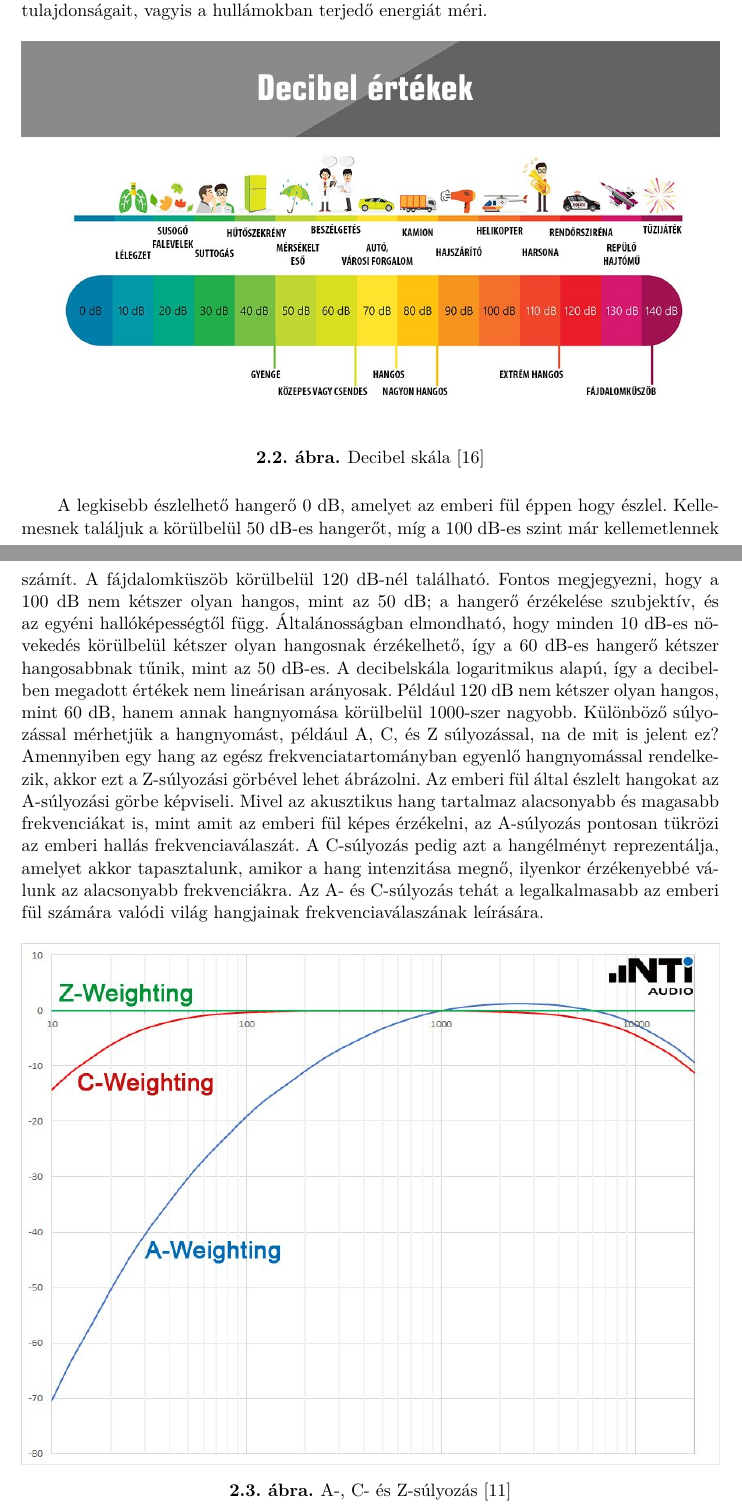
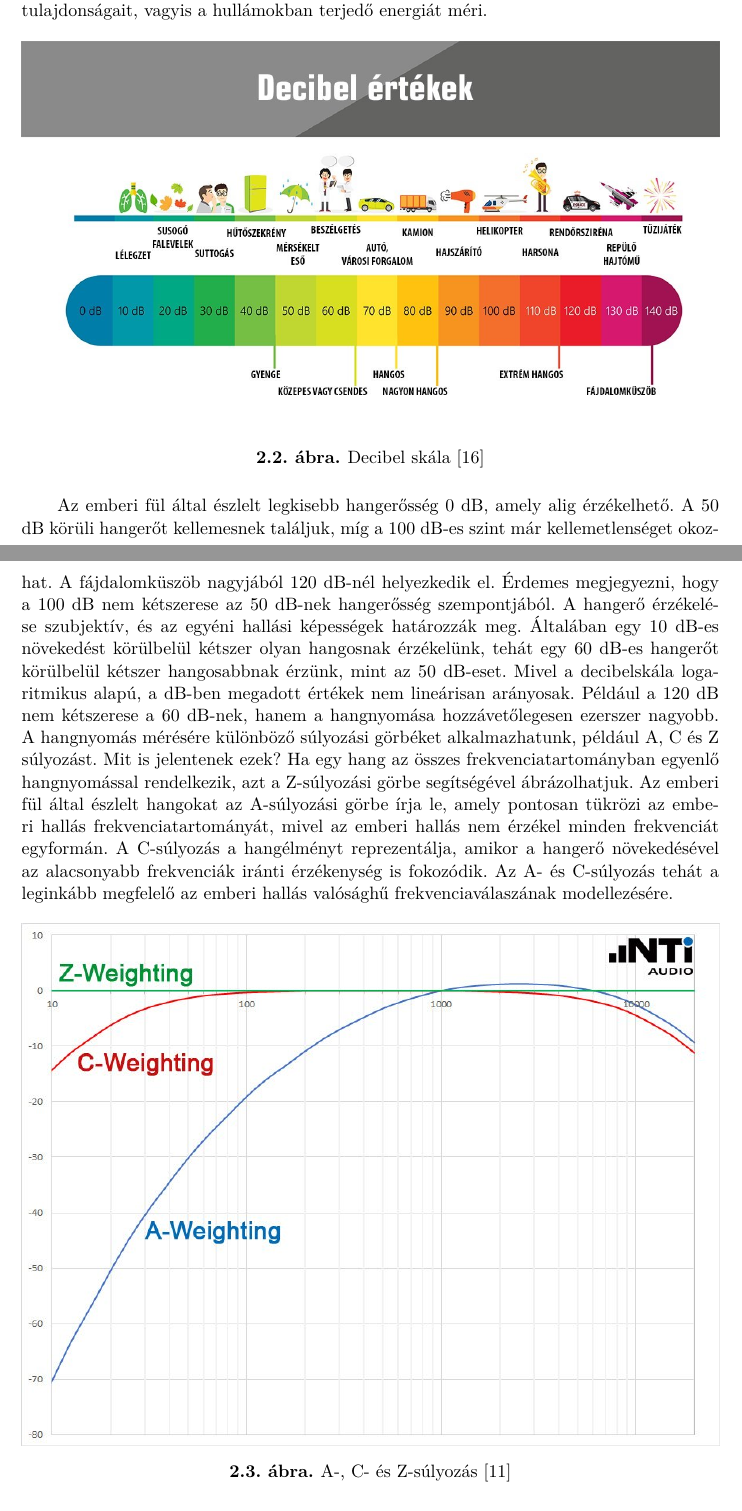
Before and after one commit to MrHumanRebel/sze_dante_network_thesis, a LaTeX thesis (thesis.tex, which reads content/audio_basics.tex): two parts of pages 14 and 15 of 68, joined at a grey line, cut so that both start at the same text. Compiled offline with pdfLaTeX.

Commit message:
feat(thesis): daily update

```diff
--- a/content/audio_basics.tex
+++ b/content/audio_basics.tex
@@ -221,24 +221,23 @@ fizikai tulajdonságait, vagyis a hullámokban terjedő energiát méri.
     \caption{Decibel skála~\cite{DECIBELSCALE}}\label{fig:db_scale}
 \end{figure}
 %----------------------------------------------------------------------------
-A legkisebb észlelhető hangerő 0 dB, amelyet az emberi fül éppen hogy észlel.
-Kellemesnek találjuk a körülbelül 50 dB-es hangerőt, míg a 100 dB-es szint már kellemetlennek számít.
-A fájdalomküszöb körülbelül 120 dB-nél található. Fontos megjegyezni, hogy a 100 dB nem
-kétszer olyan hangos, mint az 50 dB; a hangerő érzékelése szubjektív, és az egyéni hallóképességtől függ.
-Általánosságban elmondható, hogy minden 10 dB-es növekedés körülbelül kétszer olyan
-hangosnak érzékelhető, így a 60 dB-es hangerő kétszer hangosabbnak tűnik, mint az 50 dB-es.
-A decibelskála logaritmikus alapú, így a decibelben megadott értékek nem lineárisan arányosak.
-Például 120 dB nem kétszer olyan hangos, mint 60 dB, hanem annak hangnyomása körülbelül 1000-szer nagyobb.
-Különböző súlyozással mérhetjük a hangnyomást, például A, C, és Z súlyozással, na de mit is jelent ez?
-Amennyiben egy hang az egész frekvenciatartományban egyenlő hangnyomással rendelkezik,
-akkor ezt a Z-súlyozási görbével lehet ábrázolni. Az emberi fül által észlelt hangokat
-az A-súlyozási görbe képviseli. Mivel az akusztikus hang tartalmaz alacsonyabb és
-magasabb frekvenciákat is, mint amit az emberi fül képes érzékelni, az A-súlyozás
-pontosan tükrözi az emberi hallás frekvenciaválaszát. A C-súlyozás pedig azt a
-hangélményt reprezentálja, amelyet akkor tapasztalunk, amikor a hang intenzitása
-megnő, ilyenkor érzékenyebbé válunk az alacsonyabb frekvenciákra. Az A- és
-C-súlyozás tehát a legalkalmasabb az emberi fül számára valódi világ hangjainak
-frekvenciaválaszának leírására.
+Az emberi fül által észlelt legkisebb hangerősség 0 dB, amely alig érzékelhető.
+A 50 dB körüli hangerőt kellemesnek találjuk, míg a 100 dB-es szint már kellemetlenséget
+okozhat. A fájdalomküszöb nagyjából 120 dB-nél helyezkedik el. Érdemes megjegyezni, hogy
+a 100 dB nem kétszerese az 50 dB-nek hangerősség szempontjából. A hangerő érzékelése
+szubjektív, és az egyéni hallási képességek határozzák meg. Általában egy 10 dB-es
+növekedést körülbelül kétszer olyan hangosnak érzékelünk, tehát egy 60 dB-es hangerőt
+körülbelül kétszer hangosabbnak érzünk, mint az 50 dB-eset. Mivel a decibelskála logaritmikus
+alapú, a dB-ben megadott értékek nem lineárisan arányosak. Például a 120 dB nem kétszerese
+a 60 dB-nek, hanem a hangnyomása hozzávetőlegesen ezerszer nagyobb. A hangnyomás mérésére
+különböző súlyozási görbéket alkalmazhatunk, például A, C és Z súlyozást. Mit is jelentenek
+ezek? Ha egy hang az összes frekvenciatartományban egyenlő hangnyomással rendelkezik, azt a
+Z-súlyozási görbe segítségével ábrázolhatjuk. Az emberi fül által észlelt hangokat az
+A-súlyozási görbe írja le, amely pontosan tükrözi az emberi hallás frekvenciatartományát, mivel
+az emberi hallás nem érzékel minden frekvenciát egyformán. A C-súlyozás a hangélményt
+reprezentálja, amikor a hangerő növekedésével az alacsonyabb frekvenciák iránti érzékenység is
+fokozódik. Az A- és C-súlyozás tehát a leginkább megfelelő az emberi hallás valósághű
+frekvenciaválaszának modellezésére.
 %----------------------------------------------------------------------------
 \begin{figure}[H]
 	\centering
```
